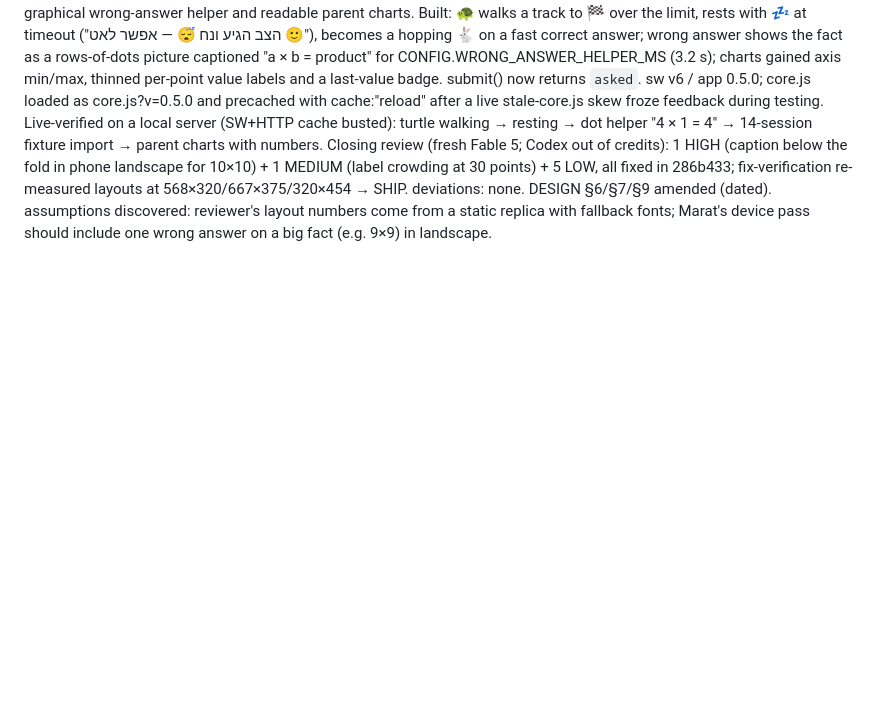
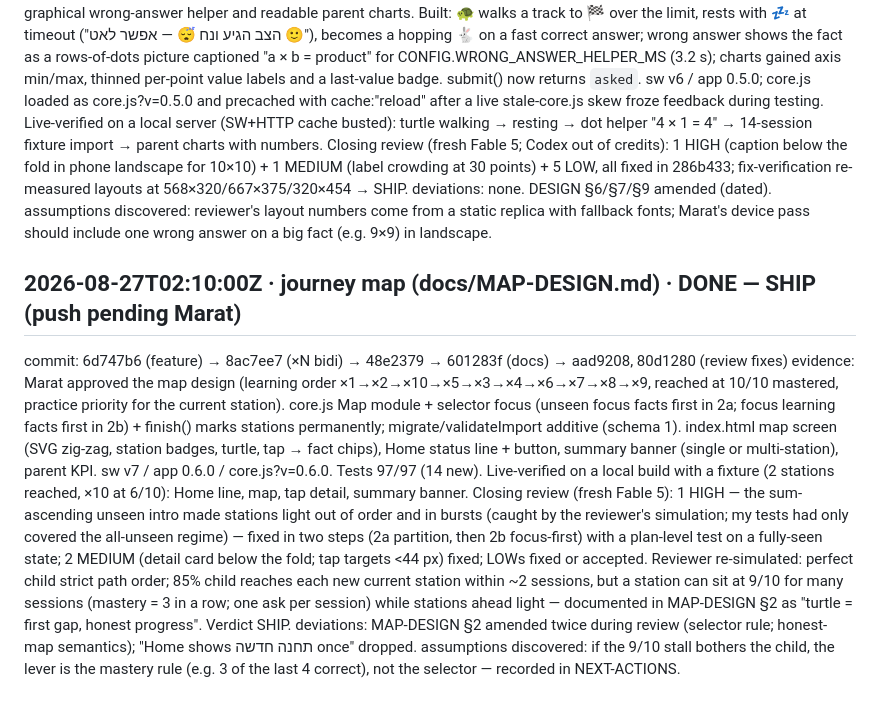
Before and after one commit to Marvol26/math-tables, a Markdown page: math-build-status.md, the part around the change. Rendered like a GitHub page; blank space fills up the shorter version.

Commit message:
docs: status log + NEXT-ACTIONS — journey map SHIP
Co-Authored-By: Claude Fable 5 <noreply@anthropic.com>
Claude-Session: https://claude.ai/code/session_01LszaN2Ghft56b9rima17YJ

```diff
--- a/math-build-status.md
+++ b/math-build-status.md
@@ -227,3 +227,9 @@ commit: 61373b1 (feature), 45a0c0f (helper fallback + SW precache cache:reload),
 evidence: Marat chose option A (turtle walk) for a less tense Challenge-Mode countdown and asked for a graphical wrong-answer helper and readable parent charts. Built: 🐢 walks a track to 🏁 over the limit, rests with 💤 at timeout ("הצב הגיע ונח 😴 — אפשר לאט 🙂"), becomes a hopping 🐇 on a fast correct answer; wrong answer shows the fact as a rows-of-dots picture captioned "a × b = product" for CONFIG.WRONG_ANSWER_HELPER_MS (3.2 s); charts gained axis min/max, thinned per-point value labels and a last-value badge. submit() now returns `asked`. sw v6 / app 0.5.0; core.js loaded as core.js?v=0.5.0 and precached with cache:"reload" after a live stale-core.js skew froze feedback during testing. Live-verified on a local server (SW+HTTP cache busted): turtle walking → resting → dot helper "4 × 1 = 4" → 14-session fixture import → parent charts with numbers. Closing review (fresh Fable 5; Codex out of credits): 1 HIGH (caption below the fold in phone landscape for 10×10) + 1 MEDIUM (label crowding at 30 points) + 5 LOW, all fixed in 286b433; fix-verification re-measured layouts at 568×320/667×375/320×454 → SHIP.
 deviations: none. DESIGN §6/§7/§9 amended (dated).
 assumptions discovered: reviewer's layout numbers come from a static replica with fallback fonts; Marat's device pass should include one wrong answer on a big fact (e.g. 9×9) in landscape.
+
+## 2026-08-27T02:10:00Z · journey map (docs/MAP-DESIGN.md) · DONE — SHIP (push pending Marat)
+commit: 6d747b6 (feature) → 8ac7ee7 (×N bidi) → 48e2379 → 601283f (docs) → aad9208, 80d1280 (review fixes)
+evidence: Marat approved the map design (learning order ×1→×2→×10→×5→×3→×4→×6→×7→×8→×9, reached at 10/10 mastered, practice priority for the current station). core.js Map module + selector focus (unseen focus facts first in 2a; focus learning facts first in 2b) + finish() marks stations permanently; migrate/validateImport additive (schema 1). index.html map screen (SVG zig-zag, station badges, turtle, tap → fact chips), Home status line + button, summary banner (single or multi-station), parent KPI. sw v7 / app 0.6.0 / core.js?v=0.6.0. Tests 97/97 (14 new). Live-verified on a local build with a fixture (2 stations reached, ×10 at 6/10): Home line, map, tap detail, summary banner. Closing review (fresh Fable 5): 1 HIGH — the sum-ascending unseen intro made stations light out of order and in bursts (caught by the reviewer's simulation; my tests had only covered the all-unseen regime) — fixed in two steps (2a partition, then 2b focus-first) with a plan-level test on a fully-seen state; 2 MEDIUM (detail card below the fold; tap targets <44 px) fixed; LOWs fixed or accepted. Reviewer re-simulated: perfect child strict path order; 85% child reaches each new current station within ~2 sessions, but a station can sit at 9/10 for many sessions (mastery = 3 in a row; one ask per session) while stations ahead light — documented in MAP-DESIGN §2 as "turtle = first gap, honest progress". Verdict SHIP.
+deviations: MAP-DESIGN §2 amended twice during review (selector rule; honest-map semantics); "Home shows תחנה חדשה once" dropped.
+assumptions discovered: if the 9/10 stall bothers the child, the lever is the mastery rule (e.g. 3 of the last 4 correct), not the selector — recorded in NEXT-ACTIONS.
```
Also changed, not shown: NEXT-ACTIONS.md (+5 -0 lines).
